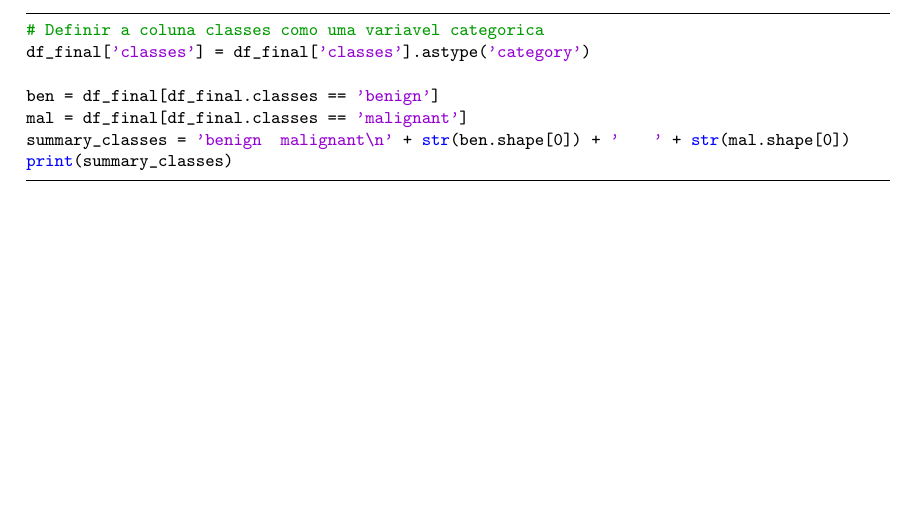
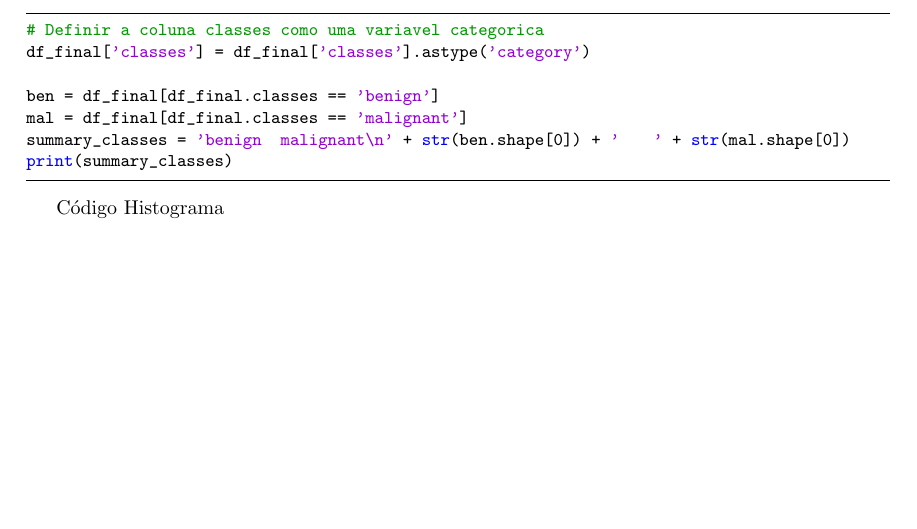
Before and after one commit to AnaSapata/Uso-de-Machine-Learning-para-previs-o-de-doen-as, a LaTeX document (Python.tex): part of page 9 of 9, cut so that both start at the same text. Compiled offline with pdfLaTeX.

Commit message:
Alterado pdf

```diff
--- a/Python.tex
+++ b/Python.tex
@@ -518,4 +518,7 @@ mal = df_final[df_final.classes == 'malignant']
 summary_classes = 'benign     malignant\n' + str(ben.shape[0]) + '        ' + str(mal.shape[0])
 print(summary_classes)
 \end{lstlisting}
+
+C\'odigo Histograma
+
 \end{document}
```
